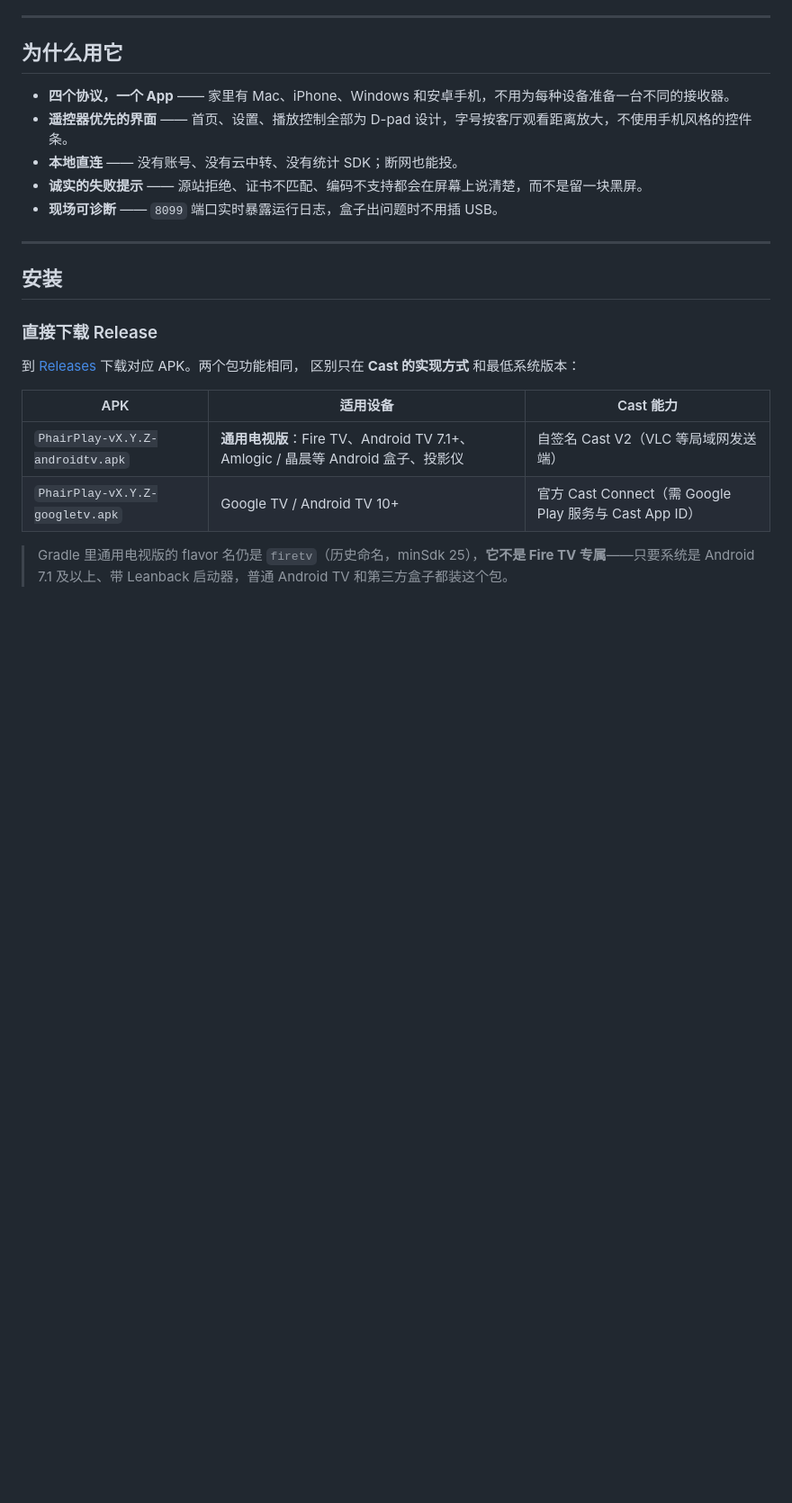
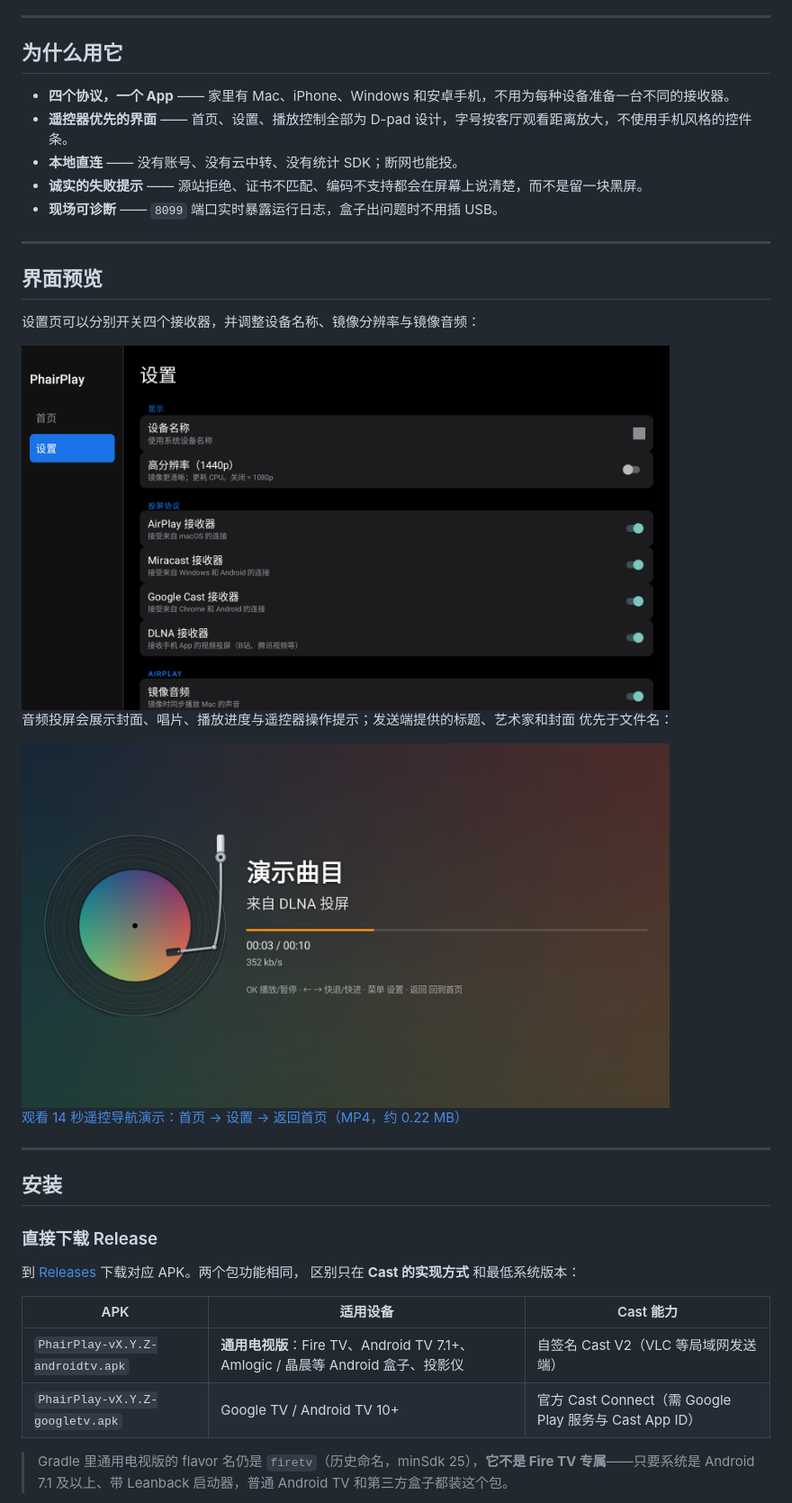
Before and after one commit to cyj265/PhairPlay, a Markdown page: README.md, the part around one of its changes. Shown at 90% size. GitHub-like rendering; pictures changed too: docs/screenshots/now-playing.png (added), docs/screenshots/settings.png (added); blank space fills up the shorter version.

Commit message:
docs: add real-device screenshots and cast navigation demo

```diff
--- a/README.md
+++ b/README.md
@@ -52,6 +56,21 @@
 - **本地直连** —— 没有账号、没有云中转、没有统计 SDK；断网也能投。
 - **诚实的失败提示** —— 源站拒绝、证书不匹配、编码不支持都会在屏幕上说清楚，而不是留一块黑屏。
 - **现场可诊断** —— `8099` 端口实时暴露运行日志，盒子出问题时不用插 USB。
+
+---
+
+## 界面预览
+
+设置页可以分别开关四个接收器，并调整设备名称、镜像分辨率与镜像音频：
+
+<img src="docs/screenshots/settings.png" alt="设置页：四个协议开关与显示选项" width="720">
+
+音频投屏会展示封面、唱片、播放进度与遥控器操作提示；发送端提供的标题、艺术家和封面
+优先于文件名：
+
+<img src="docs/screenshots/now-playing.png" alt="播放界面：音频卡片与黑胶唱片" width="720">
+
+[观看 14 秒遥控导航演示：首页 → 设置 → 返回首页（MP4，约 0.22 MB）](docs/screenshots/demo.mp4)
 
 ---
 
```
Also changed, not shown: other parts of README.md (+5 -1 lines), docs/screenshots/home.png (added), 1 other file.
